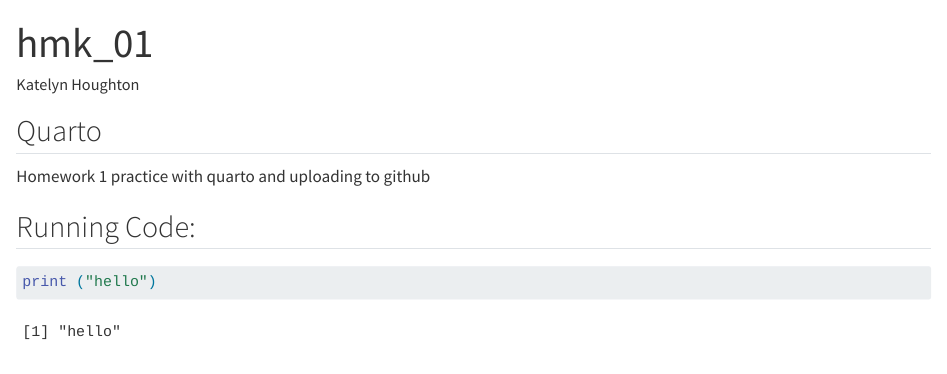
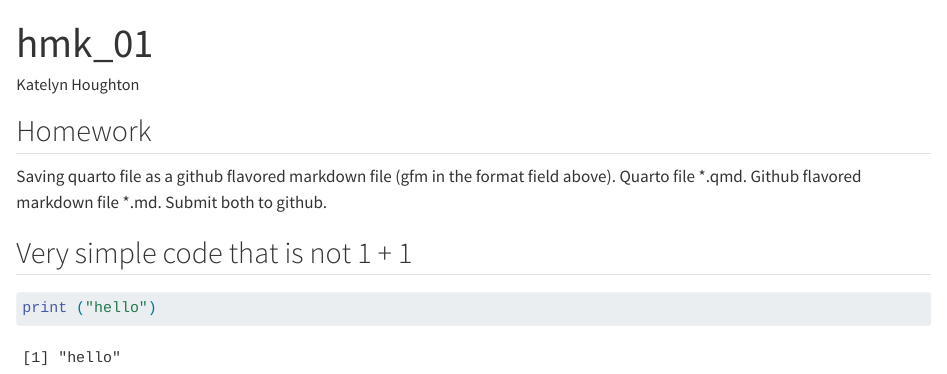
Before and after one commit to kahoughton/MICR_575_RDA_Fall22, a Quarto document (hmk/hmk_01.qmd): the page in a window 1100 px wide, from its top. Rendered offline with R 4.5, knitr and Pandoc in place of Quarto, with nearby package versions; drawn as R Markdown's standard HTML page in place of the format the file asks for.

Commit message:
submitting hw

````diff
--- a/hmk/hmk_01.qmd
+++ b/hmk/hmk_01.qmd
@@ -1,15 +1,15 @@
 ---
 title: "hmk_01"
 author: "Katelyn Houghton"
-format: html
+format: gfm
 editor: visual
 ---
 
-## Quarto
+## Homework
 
-Homework 1 practice with quarto and uploading to github
+Saving quarto file as a github flavored markdown file (gfm in the format field above). Quarto file \*.qmd. Github flavored markdown file \*.md. Submit both to github.
 
-## Running Code:
+## Very simple code that is not 1 + 1
 
 ```{r}
 print ("hello")
````
Also changed, not shown: hmk/hmk_01.md (added), 1 other file.
